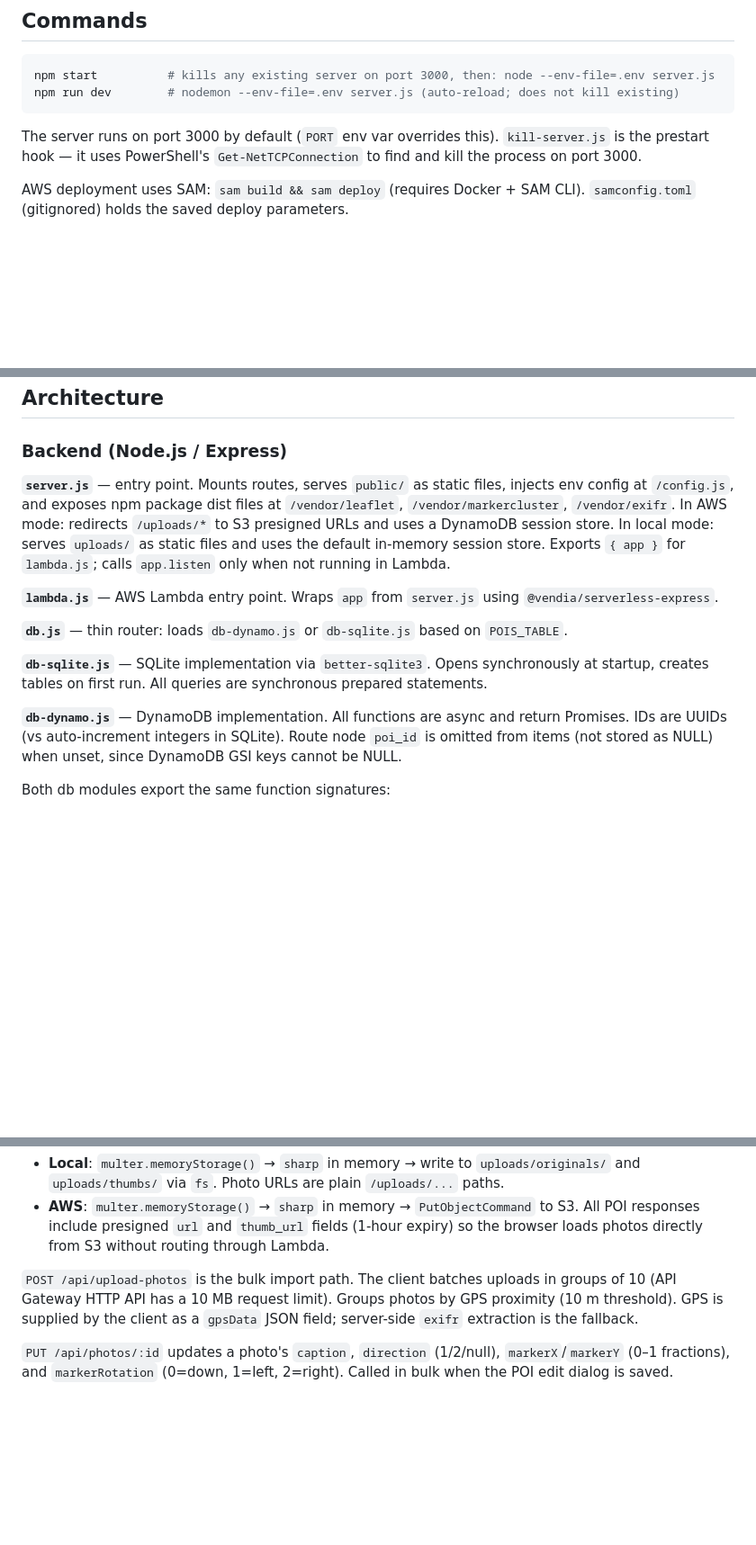
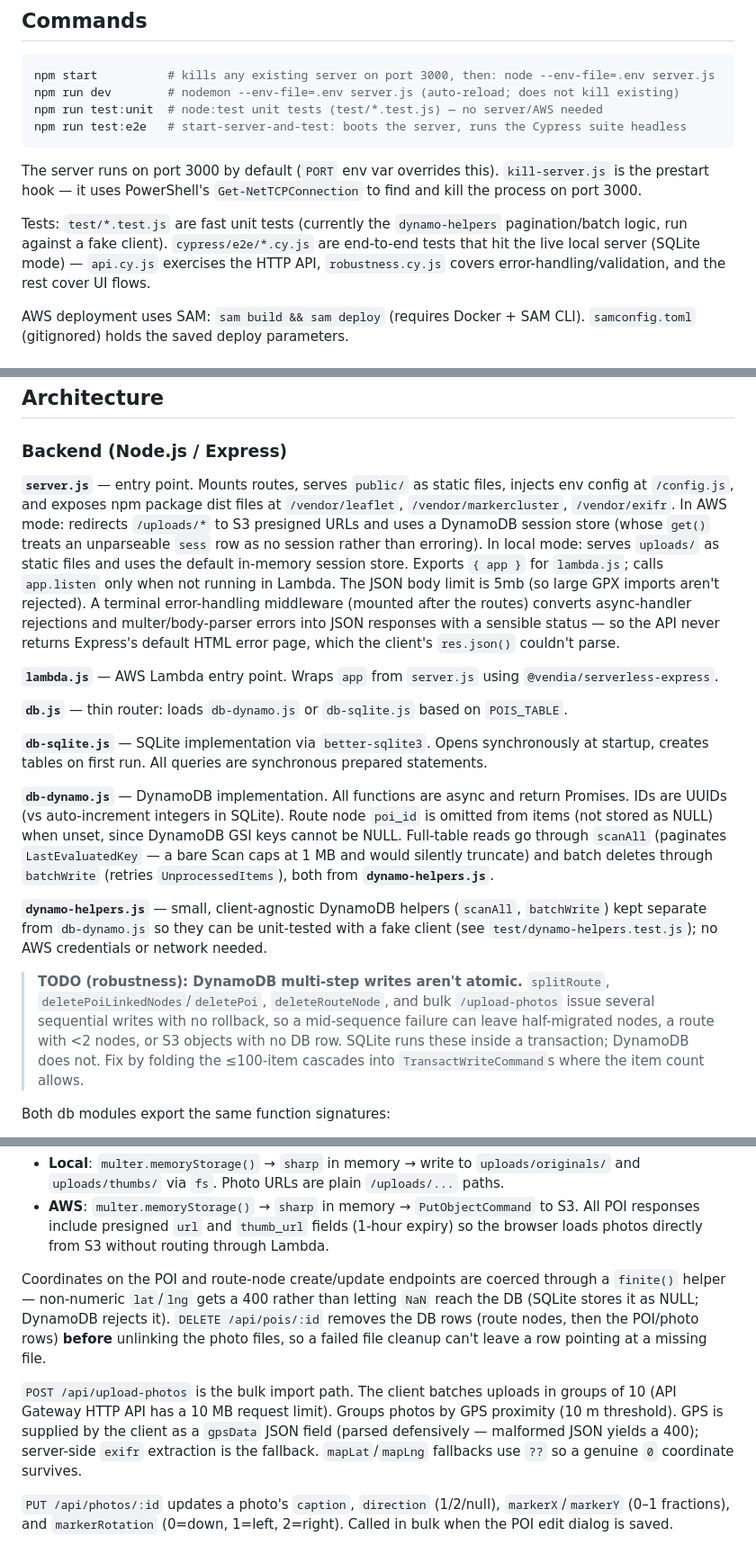
Before and after one commit to alancameronwills/photomap, a Markdown page: CLAUDE.md, 3 parts joined by grey strips. Shown at 90% size. Drawn GitHub-style; blank space fills up the shorter version.

Commit message:
Document robustness changes and the atomicity TODO in CLAUDE.md
Note the test commands, the JSON error middleware / body limit, dynamo-helpers
(scanAll pagination + batchWrite retry), the finite() coordinate validation and
delete ordering, and add a TODO for the non-atomic DynamoDB multi-step writes.

Co-Authored-By: Claude Opus 4.8 <noreply@anthropic.com>

````diff
--- a/CLAUDE.md
+++ b/CLAUDE.md
@@ -7,9 +7,13 @@ This file provides guidance to Claude Code (claude.ai/code) when working with co
 ```bash
 npm start          # kills any existing server on port 3000, then: node --env-file=.env server.js
 npm run dev        # nodemon --env-file=.env server.js (auto-reload; does not kill existing)
+npm run test:unit  # node:test unit tests (test/*.test.js) — no server/AWS needed
+npm run test:e2e   # start-server-and-test: boots the server, runs the Cypress suite headless
 ```
 
 The server runs on port 3000 by default (`PORT` env var overrides this). `kill-server.js` is the prestart hook — it uses PowerShell's `Get-NetTCPConnection` to find and kill the process on port 3000.
+
+Tests: `test/*.test.js` are fast unit tests (currently the `dynamo-helpers` pagination/batch logic, run against a fake client). `cypress/e2e/*.cy.js` are end-to-end tests that hit the live local server (SQLite mode) — `api.cy.js` exercises the HTTP API, `robustness.cy.js` covers error-handling/validation, and the rest cover UI flows.
 
 AWS deployment uses SAM: `sam build && sam deploy` (requires Docker + SAM CLI). `samconfig.toml` (gitignored) holds the saved deploy parameters.
 
@@ -48,7 +52,7 @@ AWS-only (set via `template.yaml` / SAM, not `.env`):
 
 ### Backend (Node.js / Express)
 
-**`server.js`** — entry point. Mounts routes, serves `public/` as static files, injects env config at `/config.js`, and exposes npm package dist files at `/vendor/leaflet`, `/vendor/markercluster`, `/vendor/exifr`. In AWS mode: redirects `/uploads/*` to S3 presigned URLs and uses a DynamoDB session store. In local mode: serves `uploads/` as static files and uses the default in-memory session store. Exports `{ app }` for `lambda.js`; calls `app.listen` only when not running in Lambda.
+**`server.js`** — entry point. Mounts routes, serves `public/` as static files, injects env config at `/config.js`, and exposes npm package dist files at `/vendor/leaflet`, `/vendor/markercluster`, `/vendor/exifr`. In AWS mode: redirects `/uploads/*` to S3 presigned URLs and uses a DynamoDB session store (whose `get()` treats an unparseable `sess` row as no session rather than erroring). In local mode: serves `uploads/` as static files and uses the default in-memory session store. Exports `{ app }` for `lambda.js`; calls `app.listen` only when not running in Lambda. The JSON body limit is 5mb (so large GPX imports aren't rejected). A terminal error-handling middleware (mounted after the routes) converts async-handler rejections and multer/body-parser errors into JSON responses with a sensible status — so the API never returns Express's default HTML error page, which the client's `res.json()` couldn't parse.
 
 **`lambda.js`** — AWS Lambda entry point. Wraps `app` from `server.js` using `@vendia/serverless-express`.
 
@@ -56,7 +60,11 @@ AWS-only (set via `template.yaml` / SAM, not `.env`):
 
 **`db-sqlite.js`** — SQLite implementation via `better-sqlite3`. Opens synchronously at startup, creates tables on first run. All queries are synchronous prepared statements.
 
-**`db-dynamo.js`** — DynamoDB implementation. All functions are async and return Promises. IDs are UUIDs (vs auto-increment integers in SQLite). Route node `poi_id` is omitted from items (not stored as NULL) when unset, since DynamoDB GSI keys cannot be NULL.
+**`db-dynamo.js`** — DynamoDB implementation. All functions are async and return Promises. IDs are UUIDs (vs auto-increment integers in SQLite). Route node `poi_id` is omitted from items (not stored as NULL) when unset, since DynamoDB GSI keys cannot be NULL. Full-table reads go through `scanAll` (paginates `LastEvaluatedKey` — a bare Scan caps at 1 MB and would silently truncate) and batch deletes through `batchWrite` (retries `UnprocessedItems`), both from **`dynamo-helpers.js`**.
+
+**`dynamo-helpers.js`** — small, client-agnostic DynamoDB helpers (`scanAll`, `batchWrite`) kept separate from `db-dynamo.js` so they can be unit-tested with a fake client (see `test/dynamo-helpers.test.js`); no AWS credentials or network needed.
+
+> **TODO (robustness): DynamoDB multi-step writes aren't atomic.** `splitRoute`, `deletePoiLinkedNodes`/`deletePoi`, `deleteRouteNode`, and bulk `/upload-photos` issue several sequential writes with no rollback, so a mid-sequence failure can leave half-migrated nodes, a route with <2 nodes, or S3 objects with no DB row. SQLite runs these inside a transaction; DynamoDB does not. Fix by folding the ≤100-item cascades into `TransactWriteCommand`s where the item count allows.
 
 Both db modules export the same function signatures:
 - `haversineMeters` / `findNearestPoi` — used by the bulk-upload route to geo-group photos
@@ -72,7 +80,9 @@ Both db modules export the same function signatures:
 - **Local**: `multer.memoryStorage()` → `sharp` in memory → write to `uploads/originals/` and `uploads/thumbs/` via `fs`. Photo URLs are plain `/uploads/...` paths.
 - **AWS**: `multer.memoryStorage()` → `sharp` in memory → `PutObjectCommand` to S3. All POI responses include presigned `url` and `thumb_url` fields (1-hour expiry) so the browser loads photos directly from S3 without routing through Lambda.
 
-`POST /api/upload-photos` is the bulk import path. The client batches uploads in groups of 10 (API Gateway HTTP API has a 10 MB request limit). Groups photos by GPS proximity (10 m threshold). GPS is supplied by the client as a `gpsData` JSON field; server-side `exifr` extraction is the fallback.
+Coordinates on the POI and route-node create/update endpoints are coerced through a `finite()` helper — non-numeric `lat`/`lng` gets a 400 rather than letting `NaN` reach the DB (SQLite stores it as NULL; DynamoDB rejects it). `DELETE /api/pois/:id` removes the DB rows (route nodes, then the POI/photo rows) **before** unlinking the photo files, so a failed file cleanup can't leave a row pointing at a missing file.
+
+`POST /api/upload-photos` is the bulk import path. The client batches uploads in groups of 10 (API Gateway HTTP API has a 10 MB request limit). Groups photos by GPS proximity (10 m threshold). GPS is supplied by the client as a `gpsData` JSON field (parsed defensively — malformed JSON yields a 400); server-side `exifr` extraction is the fallback. `mapLat`/`mapLng` fallbacks use `??` so a genuine `0` coordinate survives.
 
 `PUT /api/photos/:id` updates a photo's `caption`, `direction` (1/2/null), `markerX`/`markerY` (0–1 fractions), and `markerRotation` (0=down, 1=left, 2=right). Called in bulk when the POI edit dialog is saved.
 
````
